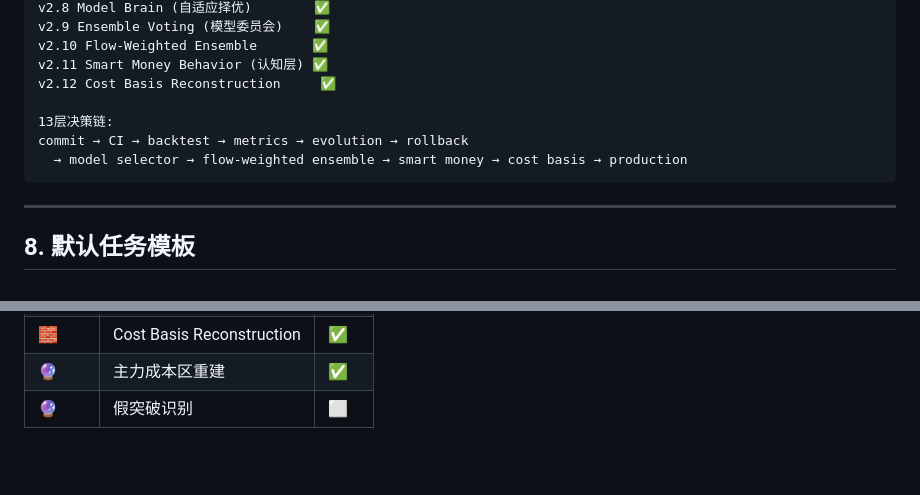
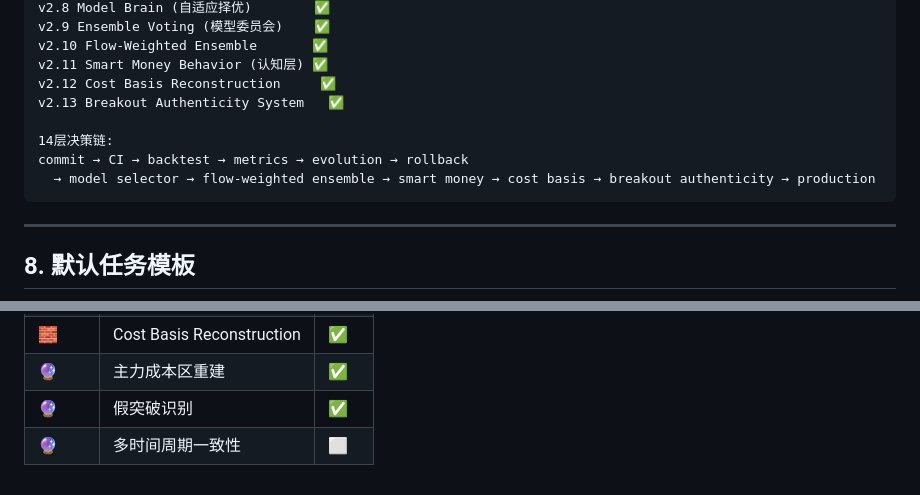
Before and after one commit to typhoon322/stock-report, a Markdown page: GOVERNANCE.md, 2 parts joined by grey strips. GitHub-like rendering; blank space fills up the shorter version.

Commit message:
docs: v2.13 Breakout Authenticity + 14层决策链

````diff
--- a/GOVERNANCE.md
+++ b/GOVERNANCE.md
@@ -114,10 +114,11 @@ v2.9 Ensemble Voting (模型委员会)    ✅
 v2.10 Flow-Weighted Ensemble       ✅
 v2.11 Smart Money Behavior (认知层) ✅
 v2.12 Cost Basis Reconstruction     ✅
+v2.13 Breakout Authenticity System   ✅
 
-13层决策链:
+14层决策链:
 commit → CI → backtest → metrics → evolution → rollback
-  → model selector → flow-weighted ensemble → smart money → cost basis → production
+  → model selector → flow-weighted ensemble → smart money → cost basis → breakout authenticity → production
 ```
 
 ---
@@ -253,4 +254,5 @@ code commit → CI Gate → backtest → metrics → PR report → EVOLUTION LOG
 | 🚀 | Smart Money Behavior | ✅ |
 | 🧱 | Cost Basis Reconstruction | ✅ |
 | 🔮 | 主力成本区重建 | ✅ |
-| 🔮 | 假突破识别 | ⬜ |
+| 🔮 | 假突破识别 | ✅ |
+| 🔮 | 多时间周期一致性 | ⬜ |
````
